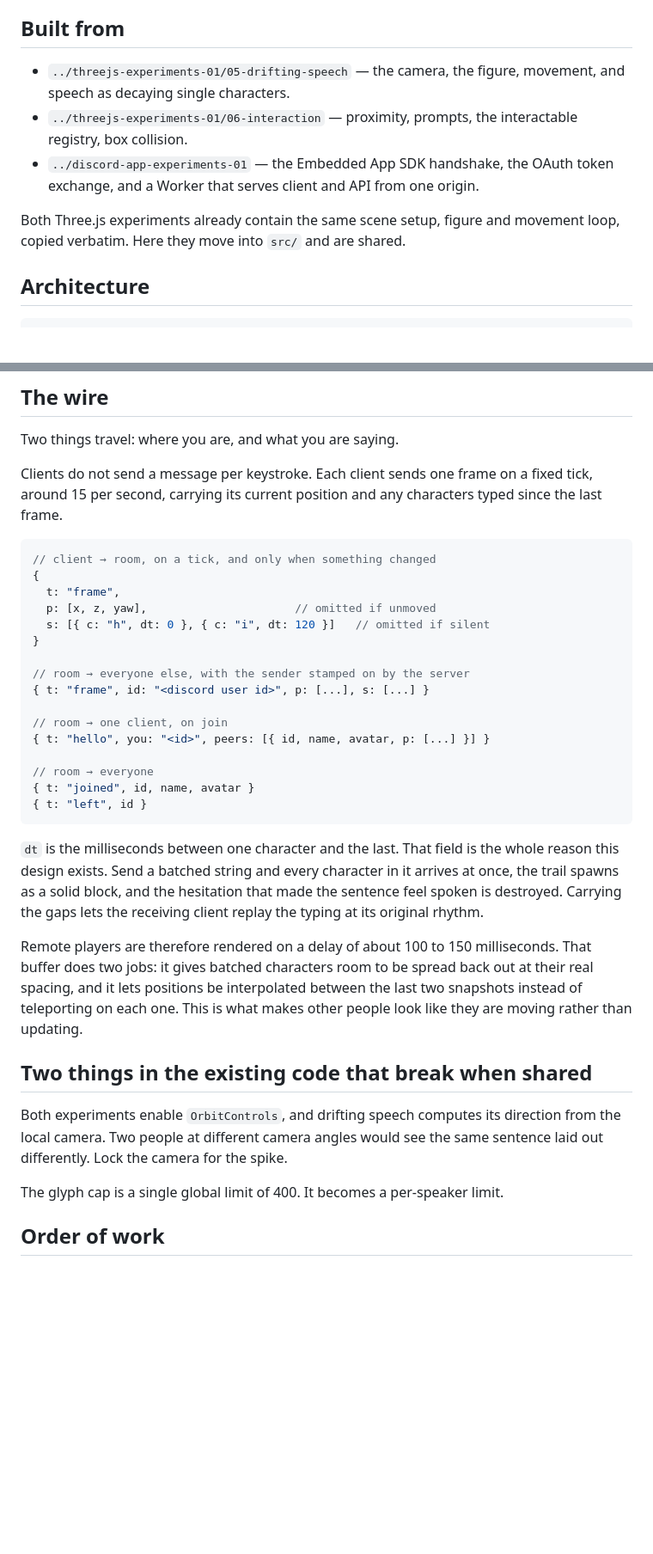
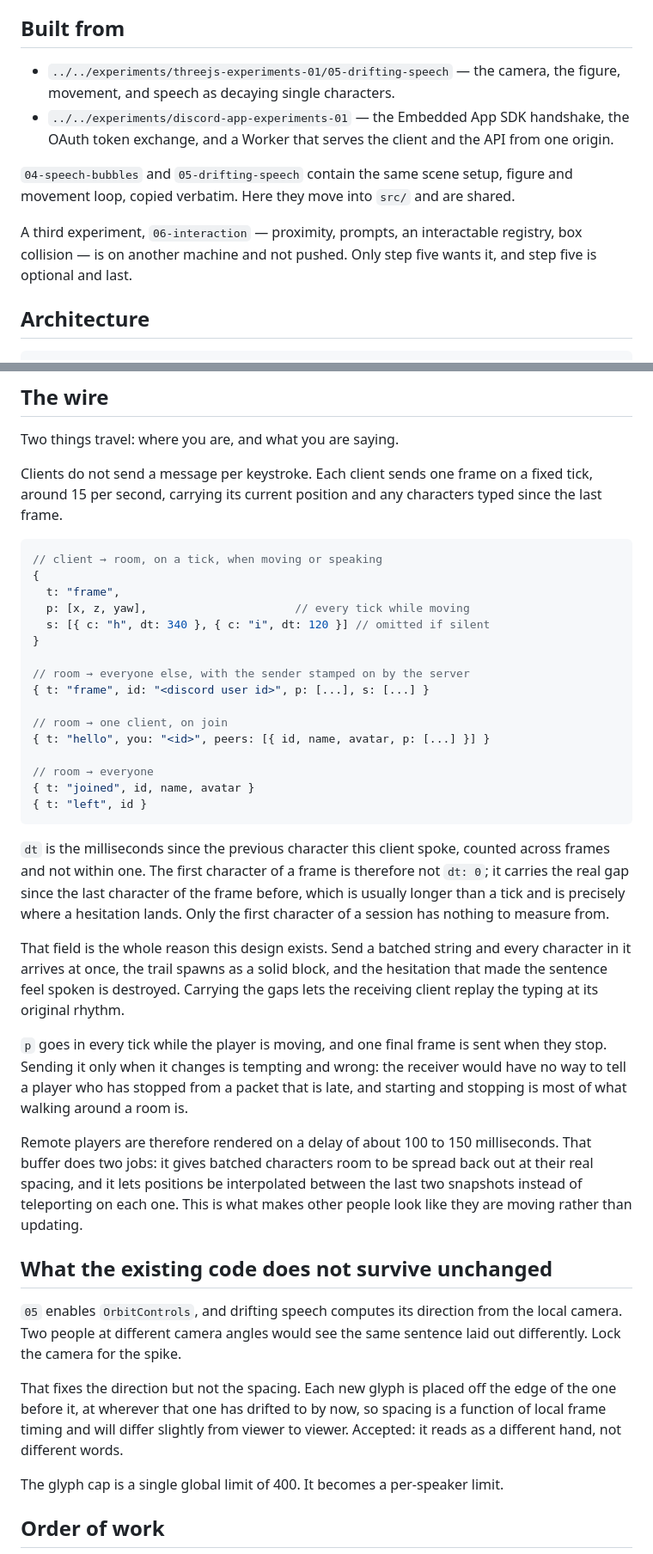
Before and after one commit to hortfrancis/blobspace-spike-01, a Markdown page: SPEC.md, 2 parts joined by grey strips. Shown at 86% size. GitHub-like rendering; blank space fills up the shorter version.

Commit message:
docs(spec): amend the wire and roster after review
`dt` now counts from the previous character across frames rather than
within one. The old example zeroed the first character of each frame,
which would have collapsed every hesitation landing on a tick boundary —
the one thing the format exists to carry.

Positions go out every tick while moving, plus a frame on stop, so a
receiver can tell a player who has stopped from a packet that is late.

The roster is rebuilt from serializeAttachment instead of living in a
variable, since hibernation drops the object from memory routinely.

Also: corrected the paths to the source experiments, noted that
06-interaction is unpushed so step five is not free, and recorded the
glyph spacing that still varies per viewer once the camera is locked.

Co-Authored-By: Claude Opus 5 <noreply@anthropic.com>

````diff
--- a/SPEC.md
+++ b/SPEC.md
@@ -30,15 +30,19 @@ answered first and with the least code possible.
 
 ## Built from
 
-- `../threejs-experiments-01/05-drifting-speech` — the camera, the figure,
-  movement, and speech as decaying single characters.
-- `../threejs-experiments-01/06-interaction` — proximity, prompts, the
-  interactable registry, box collision.
-- `../discord-app-experiments-01` — the Embedded App SDK handshake, the OAuth
-  token exchange, and a Worker that serves client and API from one origin.
+- `../../experiments/threejs-experiments-01/05-drifting-speech` — the camera,
+  the figure, movement, and speech as decaying single characters.
+- `../../experiments/discord-app-experiments-01` — the Embedded App SDK
+  handshake, the OAuth token exchange, and a Worker that serves the client and
+  the API from one origin.
 
-Both Three.js experiments already contain the same scene setup, figure and
-movement loop, copied verbatim. Here they move into `src/` and are shared.
+`04-speech-bubbles` and `05-drifting-speech` contain the same scene setup,
+figure and movement loop, copied verbatim. Here they move into `src/` and are
+shared.
+
+A third experiment, `06-interaction` — proximity, prompts, an interactable
+registry, box collision — is on another machine and not pushed. Only step five
+wants it, and step five is optional and last.
 
 ## Architecture
 
@@ -111,11 +118,11 @@ fixed tick, around 15 per second, carrying its current position and any
 characters typed since the last frame.
 
 ```js
-// client → room, on a tick, and only when something changed
+// client → room, on a tick, when moving or speaking
 {
   t: "frame",
-  p: [x, z, yaw],                      // omitted if unmoved
-  s: [{ c: "h", dt: 0 }, { c: "i", dt: 120 }]   // omitted if silent
+  p: [x, z, yaw],                      // every tick while moving
+  s: [{ c: "h", dt: 340 }, { c: "i", dt: 120 }] // omitted if silent
 }
 
 // room → everyone else, with the sender stamped on by the server
@@ -129,11 +136,21 @@ characters typed since the last frame.
 { t: "left", id }
 ```
 
-`dt` is the milliseconds between one character and the last. That field is the
-whole reason this design exists. Send a batched string and every character in it
-arrives at once, the trail spawns as a solid block, and the hesitation that made
-the sentence feel spoken is destroyed. Carrying the gaps lets the receiving
-client replay the typing at its original rhythm.
+`dt` is the milliseconds since the previous character this client spoke, counted
+across frames and not within one. The first character of a frame is therefore
+not `dt: 0`; it carries the real gap since the last character of the frame
+before, which is usually longer than a tick and is precisely where a hesitation
+lands. Only the first character of a session has nothing to measure from.
+
+That field is the whole reason this design exists. Send a batched string and
+every character in it arrives at once, the trail spawns as a solid block, and
+the hesitation that made the sentence feel spoken is destroyed. Carrying the
+gaps lets the receiving client replay the typing at its original rhythm.
+
+`p` goes in every tick while the player is moving, and one final frame is sent
+when they stop. Sending it only when it changes is tempting and wrong: the
+receiver would have no way to tell a player who has stopped from a packet that
+is late, and starting and stopping is most of what walking around a room is.
 
 Remote players are therefore rendered on a delay of about 100 to 150
 milliseconds. That buffer does two jobs: it gives batched characters room to be
@@ -141,11 +158,16 @@ spread back out at their real spacing, and it lets positions be interpolated
 between the last two snapshots instead of teleporting on each one. This is what
 makes other people look like they are moving rather than updating.
 
-## Two things in the existing code that break when shared
+## What the existing code does not survive unchanged
 
-Both experiments enable `OrbitControls`, and drifting speech computes its
-direction from the local camera. Two people at different camera angles would see
-the same sentence laid out differently. Lock the camera for the spike.
+`05` enables `OrbitControls`, and drifting speech computes its direction from
+the local camera. Two people at different camera angles would see the same
+sentence laid out differently. Lock the camera for the spike.
+
+That fixes the direction but not the spacing. Each new glyph is placed off the
+edge of the one before it, at wherever that one has drifted to by now, so
+spacing is a function of local frame timing and will differ slightly from
+viewer to viewer. Accepted: it reads as a different hand, not different words.
 
 The glyph cap is a single global limit of 400. It becomes a per-speaker limit.
 
````
Also changed, not shown: other parts of SPEC.md (+18 -9 lines).
